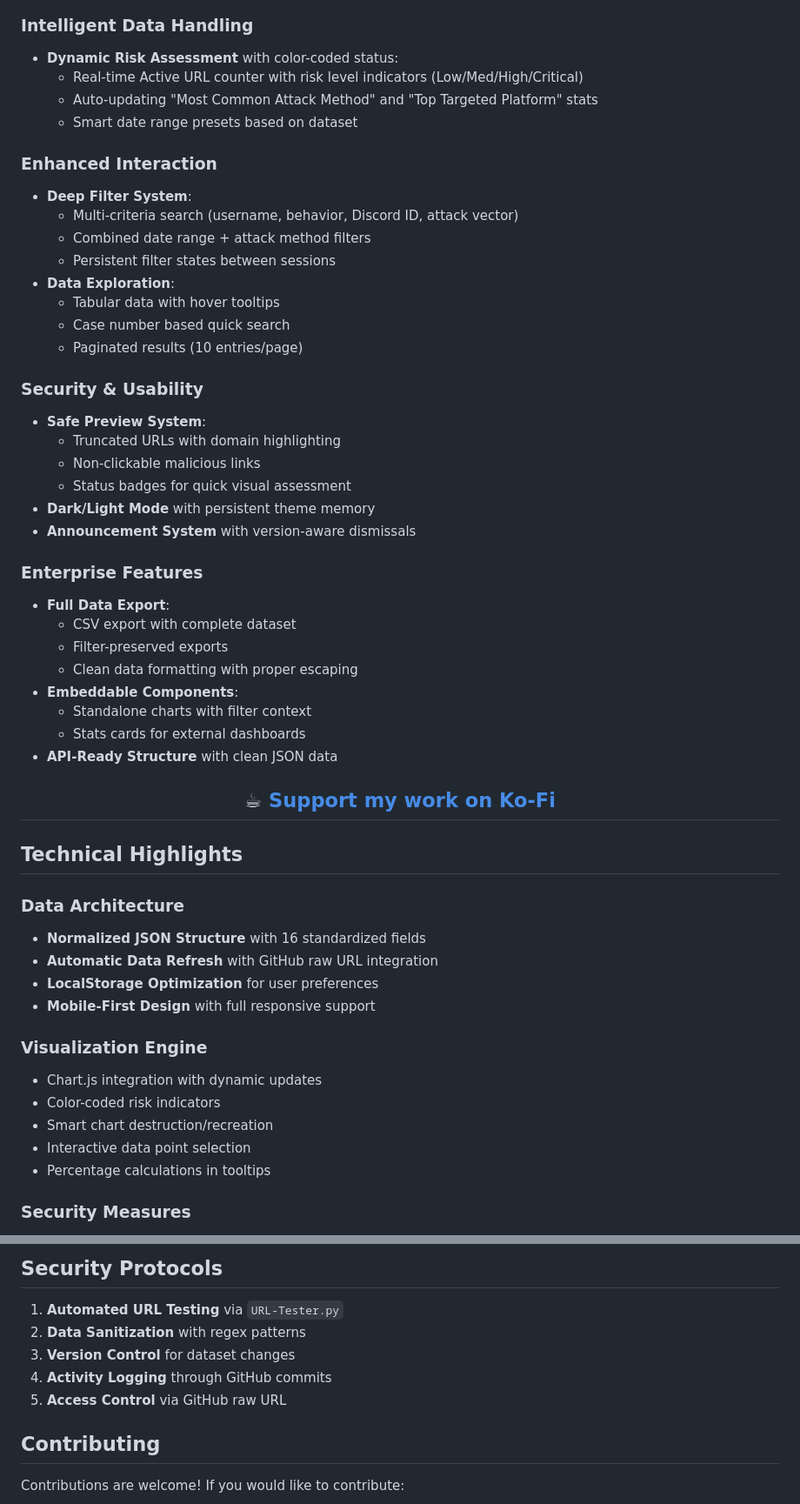
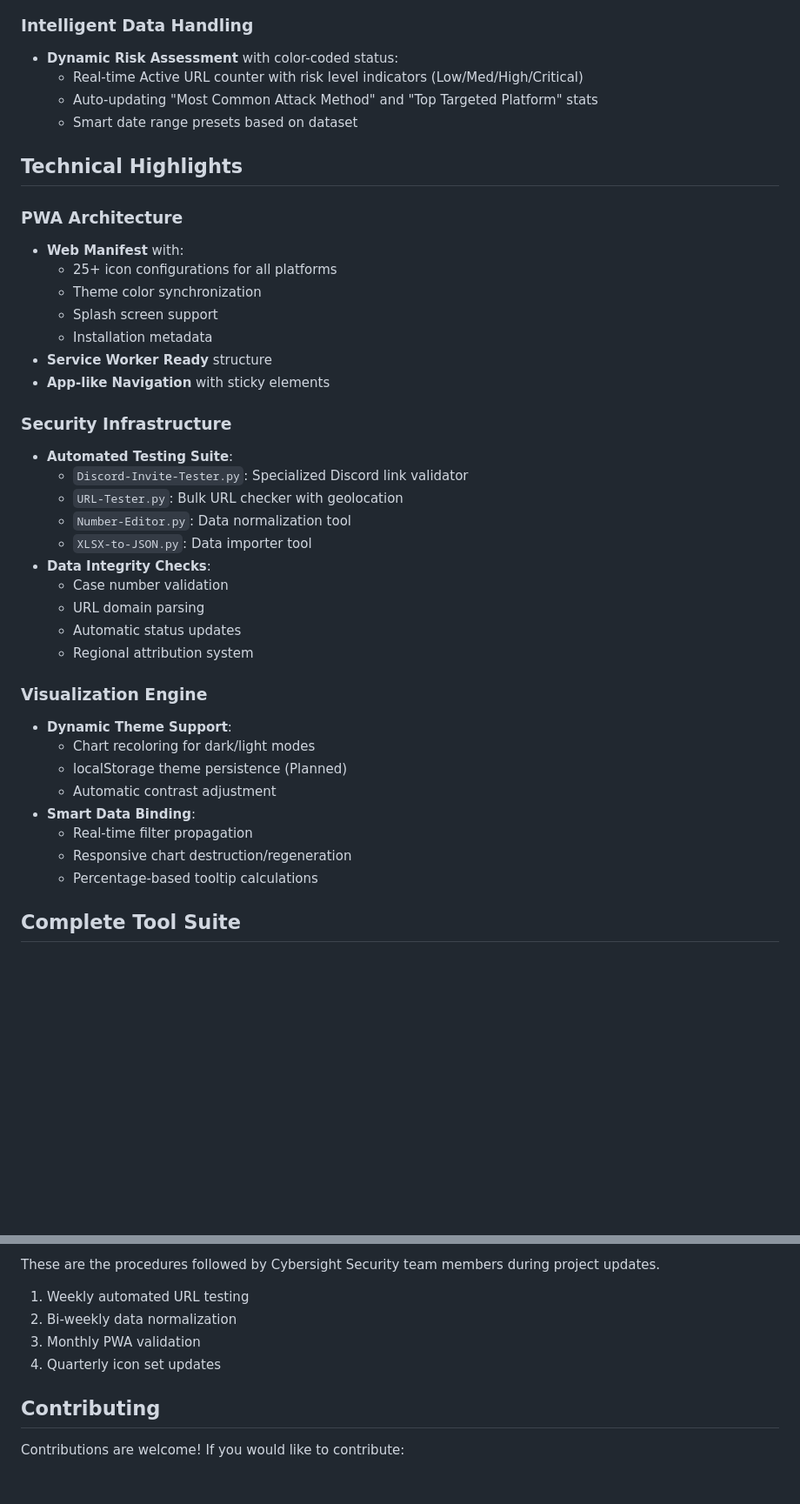
Before and after one commit to ThatSINEWAVE/Malicious-URLs-DB, a Markdown page: README.md, 2 parts joined by grey strips. Shown at 87% size. Rendered like a GitHub page; blank space fills up the shorter version.

```diff
--- a/README.md
+++ b/README.md
@@ -29,59 +38,41 @@ A comprehensive security dashboard tracking malicious activities with advanced a
   - Auto-updating "Most Common Attack Method" and "Top Targeted Platform" stats
   - Smart date range presets based on dataset
 
-### Enhanced Interaction
-
-- **Deep Filter System**:
-  - Multi-criteria search (username, behavior, Discord ID, attack vector)
-  - Combined date range + attack method filters
-  - Persistent filter states between sessions
-- **Data Exploration**:
-  - Tabular data with hover tooltips
-  - Case number based quick search
-  - Paginated results (10 entries/page)
-
-### Security & Usability
-
-- **Safe Preview System**:
-  - Truncated URLs with domain highlighting
-  - Non-clickable malicious links
-  - Status badges for quick visual assessment
-- **Dark/Light Mode** with persistent theme memory
-- **Announcement System** with version-aware dismissals
-
-### Enterprise Features
-
-- **Full Data Export**:
-  - CSV export with complete dataset
-  - Filter-preserved exports
-  - Clean data formatting with proper escaping
-- **Embeddable Components**:
-  - Standalone charts with filter context
-  - Stats cards for external dashboards
-- **API-Ready Structure** with clean JSON data
-
-<div align="center">
-
-## ☕ [Support my work on Ko-Fi](https://ko-fi.com/thatsinewave)
-
-</div>
-
 ## Technical Highlights
 
-### Data Architecture
+### PWA Architecture
 
-- **Normalized JSON Structure** with 16 standardized fields
-- **Automatic Data Refresh** with GitHub raw URL integration
-- **LocalStorage Optimization** for user preferences
-- **Mobile-First Design** with full responsive support
+- **Web Manifest** with:
+  - 25+ icon configurations for all platforms
+  - Theme color synchronization
+  - Splash screen support
+  - Installation metadata
+- **Service Worker Ready** structure
+- **App-like Navigation** with sticky elements
+
+### Security Infrastructure
+
+- **Automated Testing Suite**:
+  - `Discord-Invite-Tester.py`: Specialized Discord link validator
+  - `URL-Tester.py`: Bulk URL checker with geolocation
+  - `Number-Editor.py`: Data normalization tool
+  - `XLSX-to-JSON.py`: Data importer tool
+- **Data Integrity Checks**:
+  - Case number validation
+  - URL domain parsing
+  - Automatic status updates
+  - Regional attribution system
 
 ### Visualization Engine
 
-- Chart.js integration with dynamic updates
-- Color-coded risk indicators
-- Smart chart destruction/recreation
-- Interactive data point selection
-- Percentage calculations in tooltips
+- **Dynamic Theme Support**:
+  - Chart recoloring for dark/light modes
+  - localStorage theme persistence (Planned)
+  - Automatic contrast adjustment
+- **Smart Data Binding**:
+  - Real-time filter propagation
+  - Responsive chart destruction/regeneration
+  - Percentage-based tooltip calculations
 
-### Security Measures
+## Complete Tool Suite
 
@@ -176,11 +179,10 @@ Access via `http://localhost:8000`
 
-## Security Protocols
+These are the procedures followed by Cybersight Security team members during project updates.
 
-1. **Automated URL Testing** via `URL-Tester.py`
-2. **Data Sanitization** with regex patterns
-3. **Version Control** for dataset changes
-4. **Activity Logging** through GitHub commits
-5. **Access Control** via GitHub raw URL
+1. Weekly automated URL testing
+2. Bi-weekly data normalization
+3. Monthly PWA validation
+4. Quarterly icon set updates
 
 ## Contributing
 
```
Also changed, not shown: other parts of README.md (+60 -39 lines).
